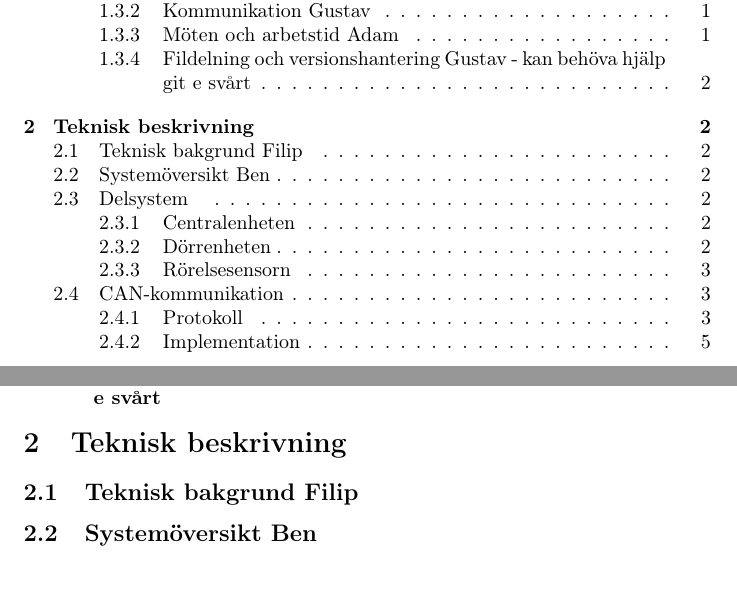
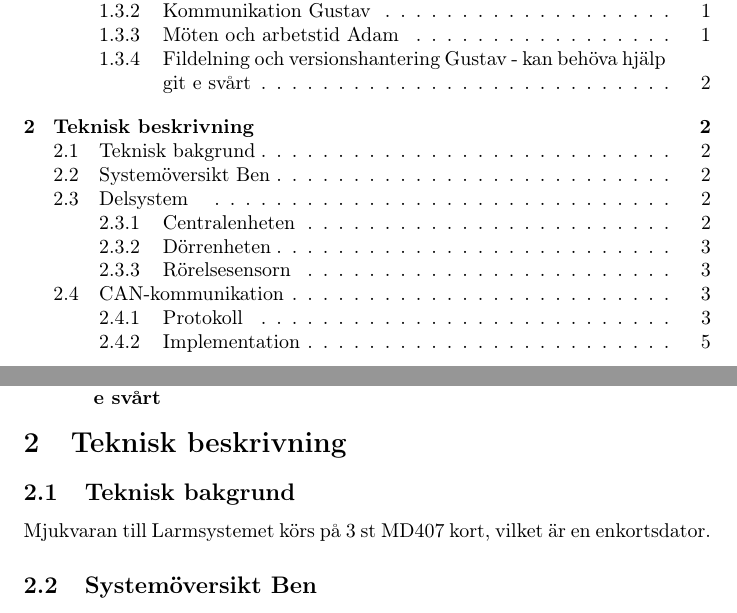
Before and after one commit to athornblom/DAT290-Larmsystem, a LaTeX document (dokumentation/projektrapport/Rapportutkast1.TeX): two parts of pages 2 and 4 of 8, joined at a grey line, cut so that both start at the same text. Compiled offline with pdfLaTeX.

Commit message:
Update Rapportutkast1.TeX

```diff
--- a/dokumentation/projektrapport/Rapportutkast1.TeX
+++ b/dokumentation/projektrapport/Rapportutkast1.TeX
@@ -87,7 +87,9 @@ Varje gruppmedlem har även lagt tid utanför dedikerad arbetstid.
 
 
 \section{Teknisk beskrivning} % Vad är utgångspunkten för i förkonstruktionsarbetet?
-\subsection{Teknisk bakgrund Filip}
+\subsection{Teknisk bakgrund}
+Mjukvaran till Larmsystemet körs på 3 st MD407 kort, vilket är en
+enkortsdator.
 \subsection{Systemöversikt Ben}
 \subsection{Delsystem }
 \subsubsection{Centralenheten}
```
